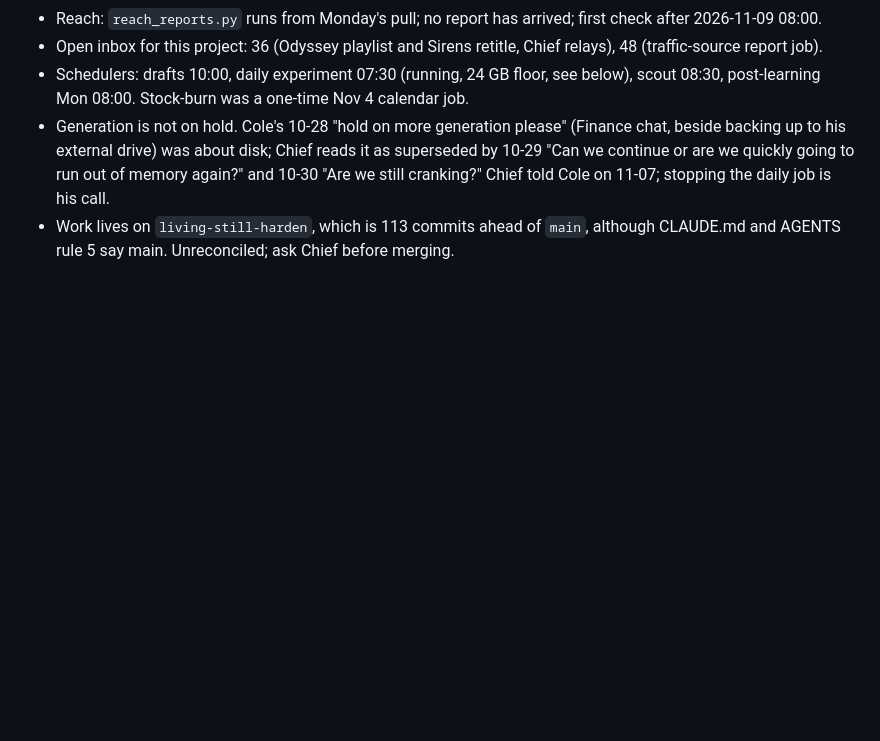
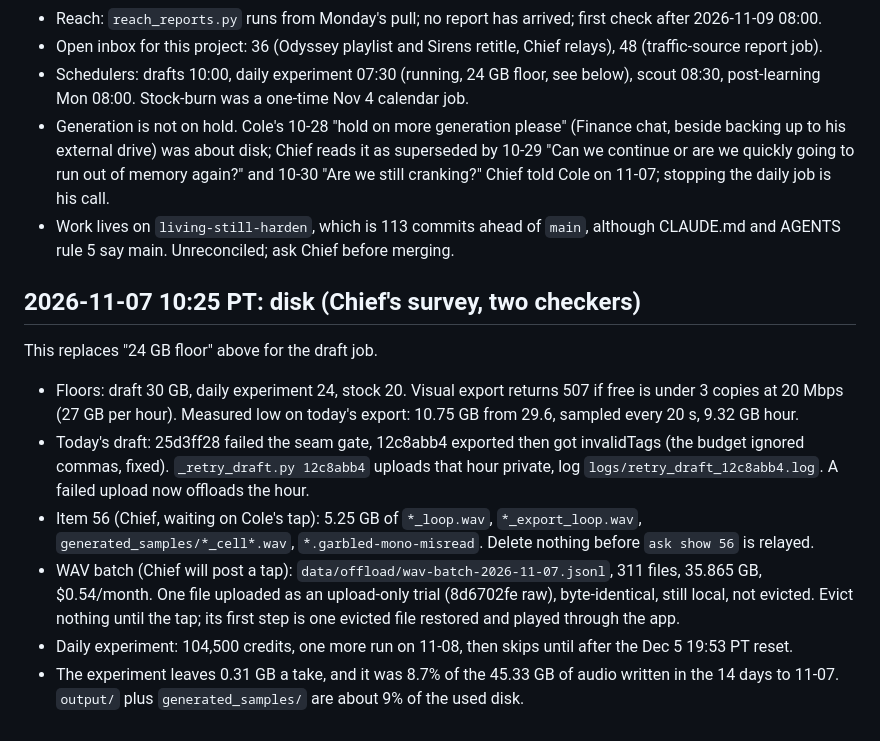
Before and after one commit to colekm297/Ambientizer, a Markdown page: HANDOFF-TAIL-ambientizer.md, the part around the change. Rendered like a GitHub page; blank space fills up the shorter version.

Commit message:
State: disk audit, floors, today's draft retry, item 56 and the WAV batch
Co-Authored-By: Claude Opus 5.5 <noreply@anthropic.com>
Claude-Session: https://claude.ai/code/session_01UFMgfLj2wQRy8AezZKhsg1

```diff
--- a/HANDOFF-TAIL-ambientizer.md
+++ b/HANDOFF-TAIL-ambientizer.md
@@ -38,3 +38,12 @@ This replaces older lines below or above it where they differ, including "other
 - Schedulers: drafts 10:00, daily experiment 07:30 (running, 24 GB floor, see below), scout 08:30, post-learning Mon 08:00. Stock-burn was a one-time Nov 4 calendar job.
 - Generation is not on hold. Cole's 10-28 "hold on more generation please" (Finance chat, beside backing up to his external drive) was about disk; Chief reads it as superseded by 10-29 "Can we continue or are we quickly going to run out of memory again?" and 10-30 "Are we still cranking?" Chief told Cole on 11-07; stopping the daily job is his call.
 - Work lives on `living-still-harden`, which is 113 commits ahead of `main`, although CLAUDE.md and AGENTS rule 5 say main. Unreconciled; ask Chief before merging.
+
+## 2026-11-07 10:25 PT: disk (Chief's survey, two checkers)
+This replaces "24 GB floor" above for the draft job.
+- Floors: draft 30 GB, daily experiment 24, stock 20. Visual export returns 507 if free is under 3 copies at 20 Mbps (27 GB per hour). Measured low on today's export: 10.75 GB from 29.6, sampled every 20 s, 9.32 GB hour.
+- Today's draft: 25d3ff28 failed the seam gate, 12c8abb4 exported then got invalidTags (the budget ignored commas, fixed). `_retry_draft.py 12c8abb4` uploads that hour private, log `logs/retry_draft_12c8abb4.log`. A failed upload now offloads the hour.
+- Item 56 (Chief, waiting on Cole's tap): 5.25 GB of `*_loop.wav`, `*_export_loop.wav`, `generated_samples/*_cell*.wav`, `*.garbled-mono-misread`. Delete nothing before `ask show 56` is relayed.
+- WAV batch (Chief will post a tap): `data/offload/wav-batch-2026-11-07.jsonl`, 311 files, 35.865 GB, $0.54/month. One file uploaded as an upload-only trial (8d6702fe raw), byte-identical, still local, not evicted. Evict nothing until the tap; its first step is one evicted file restored and played through the app.
+- Daily experiment: 104,500 credits, one more run on 11-08, then skips until after the Dec 5 19:53 PT reset.
+- The experiment leaves 0.31 GB a take, and it was 8.7% of the 45.33 GB of audio written in the 14 days to 11-07. `output/` plus `generated_samples/` are about 9% of the used disk.
```
